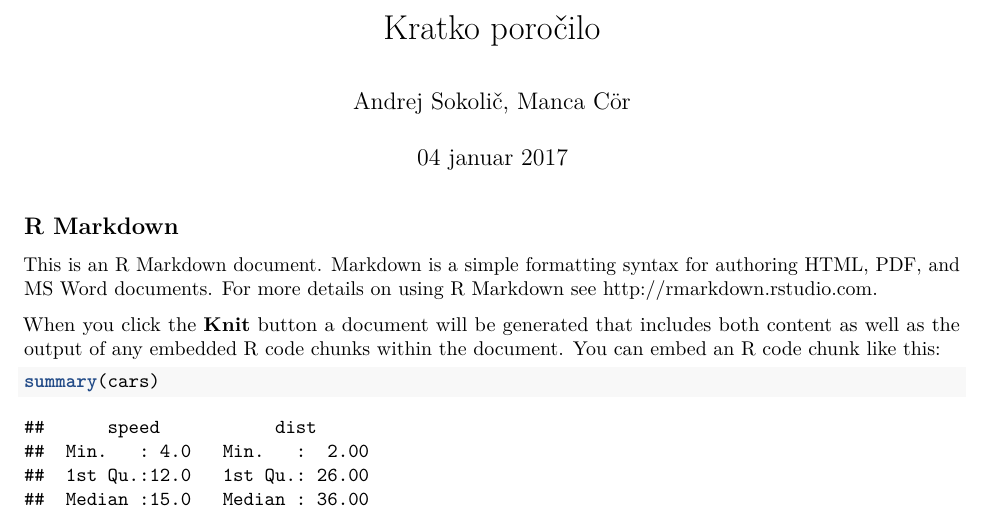
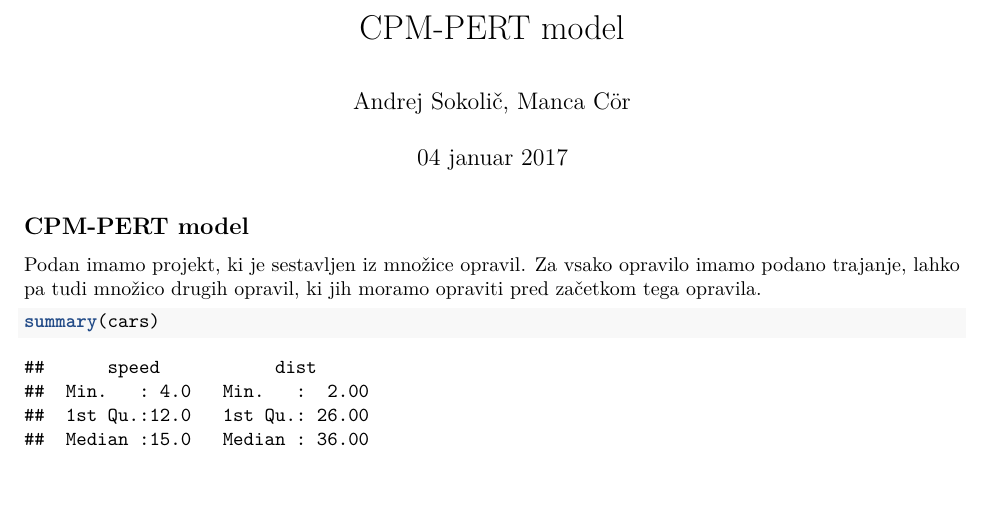
Before and after one commit to sokolicA/CPM-PERT, an R Markdown document (Kratko-porocilo.Rmd): part of page 1 of 2, cut at the place of the change, the shorter picture padded with empty space. Rendered offline with R 4.5, knitr and Pandoc, then LaTeX, with nearby package versions.

Commit message:
R projekt

````diff
--- a/Kratko-porocilo.Rmd
+++ b/Kratko-porocilo.Rmd
@@ -5,15 +5,9 @@ date: "04 januar 2017"
 output: pdf_document
 ---
 
-```{r setup, include=FALSE}
-knitr::opts_chunk$set(echo = TRUE)
-```
+## CPM-PERT model
 
-## R Markdown
-
-This is an R Markdown document. Markdown is a simple formatting syntax for authoring HTML, PDF, and MS Word documents. For more details on using R Markdown see <http://rmarkdown.rstudio.com>.
-
-When you click the **Knit** button a document will be generated that includes both content as well as the output of any embedded R code chunks within the document. You can embed an R code chunk like this:
+Podan imamo projekt, ki je sestavljen iz množice opravil. Za vsako opravilo imamo podano trajanje, lahko pa tudi množico drugih opravil, ki jih moramo opraviti pred začetkom tega opravila.
 
 ```{r cars}
 summary(cars)
````
Also changed, not shown: Kratko-porocilo.pdf (added), Kratko-porocilo.Rmd (2 more changed lines), 2 other files.
